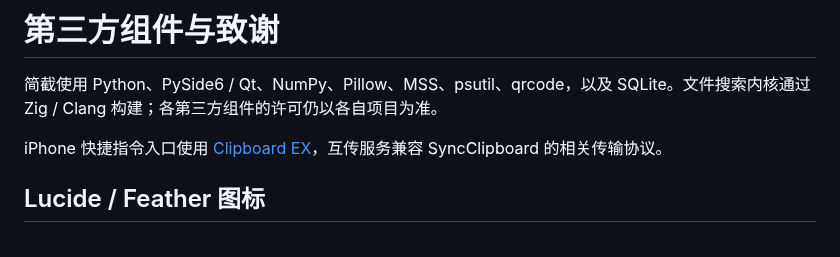
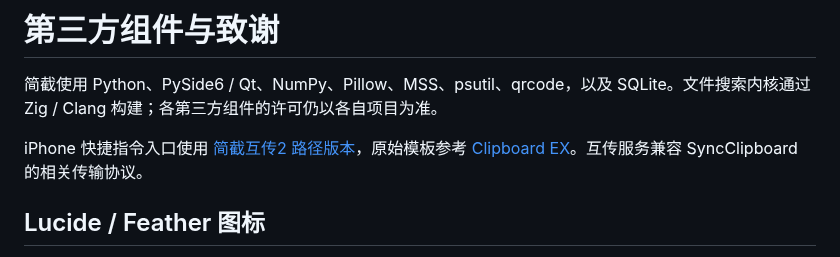
Before and after one commit to VampireQW/jianjie, a Markdown page: THIRD_PARTY_NOTICES.md, the part around the change. Rendered like a GitHub page.

```diff
--- a/THIRD_PARTY_NOTICES.md
+++ b/THIRD_PARTY_NOTICES.md
@@ -2,7 +2,7 @@
 
 简截使用 Python、PySide6 / Qt、NumPy、Pillow、MSS、psutil、qrcode，以及 SQLite。文件搜索内核通过 Zig / Clang 构建；各第三方组件的许可仍以各自项目为准。
 
-iPhone 快捷指令入口使用 [Clipboard EX](https://www.icloud.com/shortcuts/321944d62831416f9d2ba7917917686a)，互传服务兼容 SyncClipboard 的相关传输协议。
+iPhone 快捷指令入口使用 [简截互传2 路径版本](https://www.icloud.com/shortcuts/4707c68f12574101a71f666d029996c5)，原始模板参考 [Clipboard EX](https://www.icloud.com/shortcuts/321944d62831416f9d2ba7917917686a)。互传服务兼容 SyncClipboard 的相关传输协议。
 
 ## Lucide / Feather 图标
 
```
Also changed, not shown: README.md (+9 -3 lines), docs/screenshots/README.md (+1 -1 lines), docs/screenshots/iphone-shortcut.png, 3 other files.
